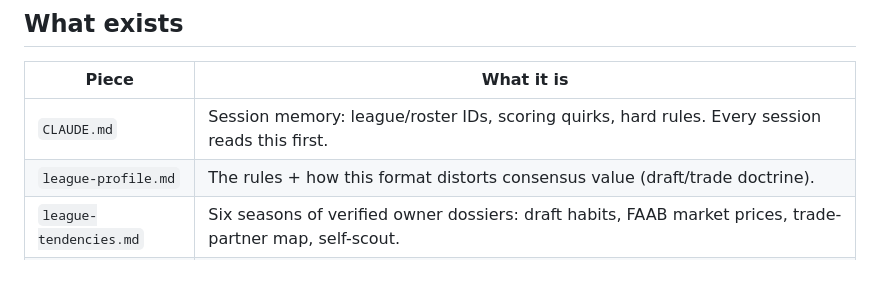
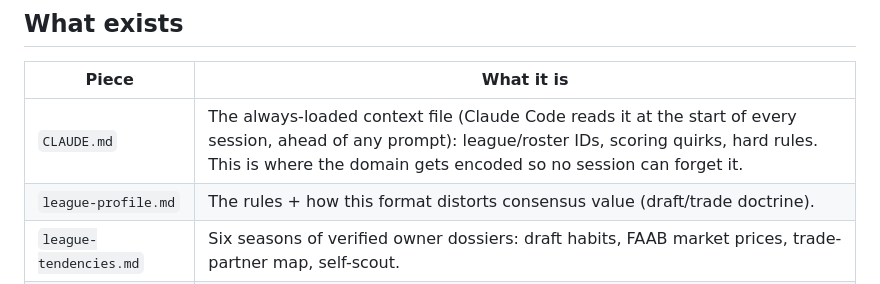
Before and after one commit to benirvin714/fantasy-2026, a Markdown page: README.md, the part around the change. GitHub-like rendering.

Commit message:
README: explain what CLAUDE.md is for a reader outside Claude Code
"Session memory" reads as a config file to anyone who has not used the tool.
Name the mechanism instead: always-loaded context, read before any prompt.

Co-Authored-By: Claude Opus 5 <noreply@anthropic.com>

```diff
--- a/README.md
+++ b/README.md
@@ -20,7 +20,7 @@ The HBGBs, a 10-team half-PPR Sleeper fantasy football league, 2026 season. Buil
 
 | Piece | What it is |
 |---|---|
-| `CLAUDE.md` | Session memory: league/roster IDs, scoring quirks, hard rules. Every session reads this first. |
+| `CLAUDE.md` | The always-loaded context file (Claude Code reads it at the start of every session, ahead of any prompt): league/roster IDs, scoring quirks, hard rules. This is where the domain gets encoded so no session can forget it. |
 | `league-profile.md` | The rules + how this format distorts consensus value (draft/trade doctrine). |
 | `league-tendencies.md` | Six seasons of verified owner dossiers: draft habits, FAAB market prices, trade-partner map, self-scout. |
 | `data/raw/` | Raw Sleeper JSON, 2020–2025 (drafts, transactions, rosters, brackets). Refresh: `scripts/fetch-league-data.ps1`. |
```
